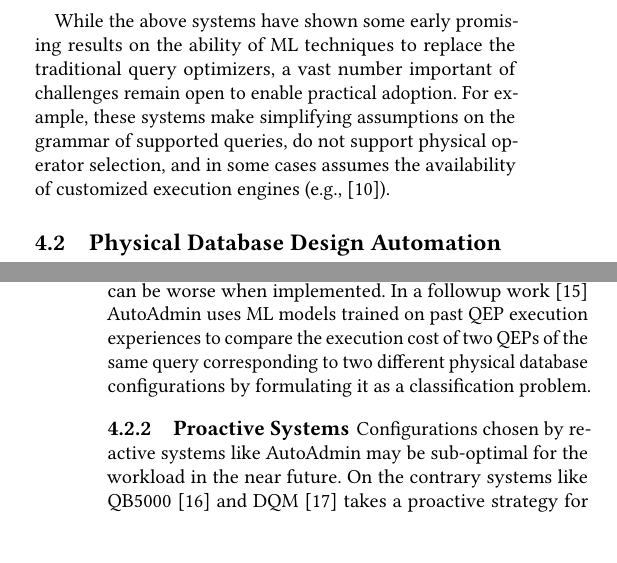
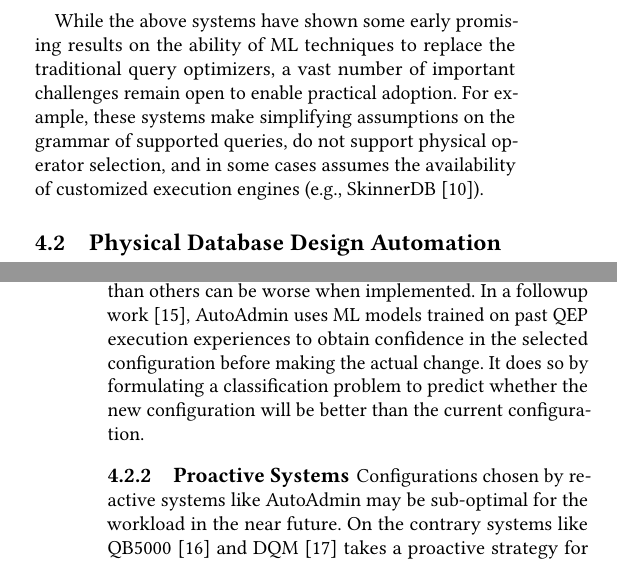
Before and after one commit to scnakandala/research-exam-report, a LaTeX paper (main.tex, which reads relational_engine.tex): two parts of the columns of pages 5 and 6 of 13, joined at a grey line, cut so that both start at the same text, the shorter picture padded with empty space. Compiled offline with pdfLaTeX.

Commit message:
Updates from Overleaf

```diff
--- a/relational_engine.tex
+++ b/relational_engine.tex
@@ -63,8 +63,8 @@ Neo uses the observed latency of QEP executions to learn a value network to pred
 To reduce learning time and avoid choosing and evaluating prohibitively expensive join orders, Neo bootstraps the value network using latencies observed for the QEPs generated by a traditional query optimizer.
 
 \vspace{2mm}
-While the above systems have shown some early promising results on the ability of ML techniques to replace the traditional query optimizers, a vast number important of challenges remain open to enable practical adoption.
-For example, these systems make simplifying assumptions on the grammar of supported queries, do not support physical operator selection, and in some cases assumes the availability of customized execution engines (e.g., \cite{skinnerdb}).
+While the above systems have shown some early promising results on the ability of ML techniques to replace the traditional query optimizers, a vast number of important challenges remain open to enable practical adoption.
+For example, these systems make simplifying assumptions on the grammar of supported queries, do not support physical operator selection, and in some cases assumes the availability of customized execution engines (e.g., SkinnerDB~\cite{skinnerdb}).
 
 
 \subsection{Physical Database Design Automation}
@@ -84,7 +84,8 @@ The search strategy uses a variant of frequent itemsets mining techniques to eff
 The search strategy also requires estimating the cost of a new configuration without actually executing the workload.
 To achieve this, AutoAdmin extends the query optimizer's cost model to support what-if queries which can assume the presence of a selected set of configurations (either hypothetical or materialized) and ignore the presence of other configurations.
 However, due to the well-known limitations of the optimizer's cost model, a configuration that the optimizer thinks is better than others can be worse when implemented.
-In a followup work~\cite{autoadmin_2} AutoAdmin uses ML models trained on past QEP execution experiences to compare the execution cost of two QEPs of the same query corresponding to two different physical database configurations by formulating it as a classification problem.
+In a followup work~\cite{autoadmin_2}, AutoAdmin uses ML models trained on past QEP execution experiences to obtain confidence in the selected configuration before making the actual change.
+It does so by formulating a classification problem to predict whether the new configuration will be better than the current configuration.
 
 \subsubsection{Proactive Systems}
 Configurations chosen by reactive systems like AutoAdmin may be sub-optimal for the workload in the near future.
```
Also changed, not shown: background.tex (+2 -2 lines).
